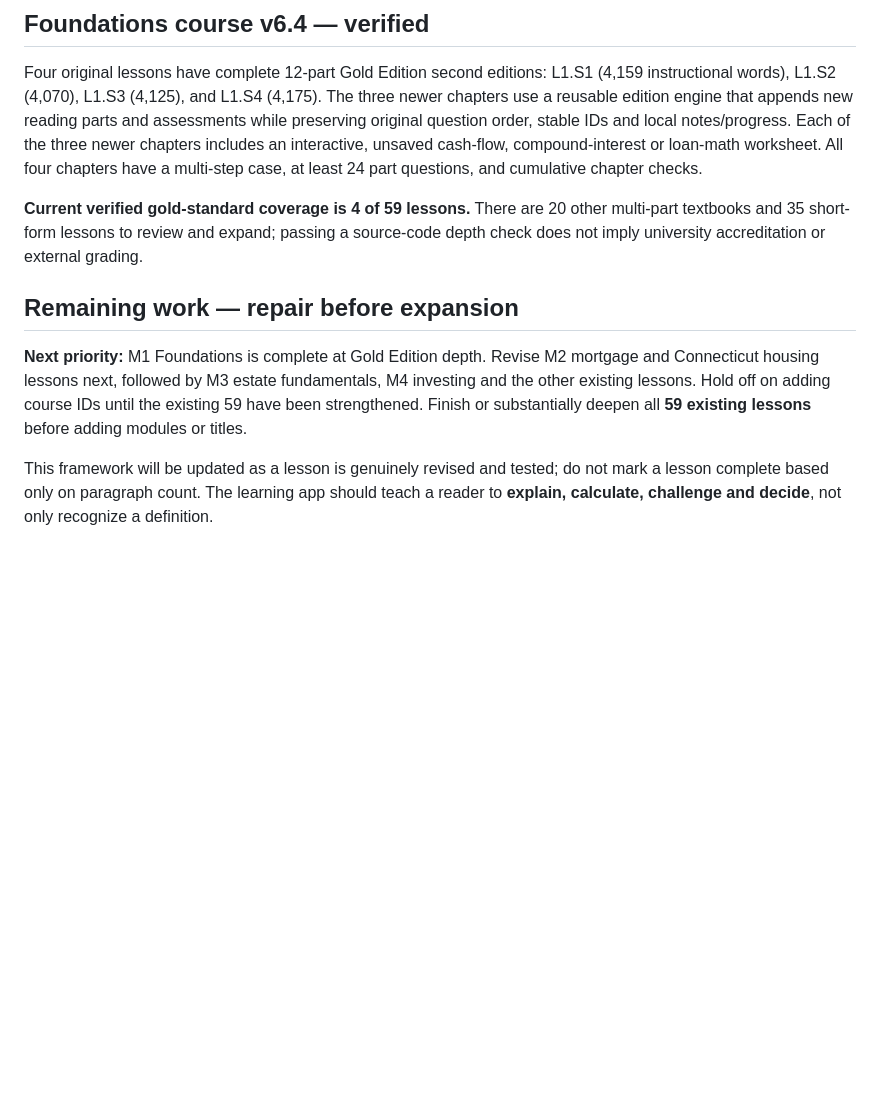
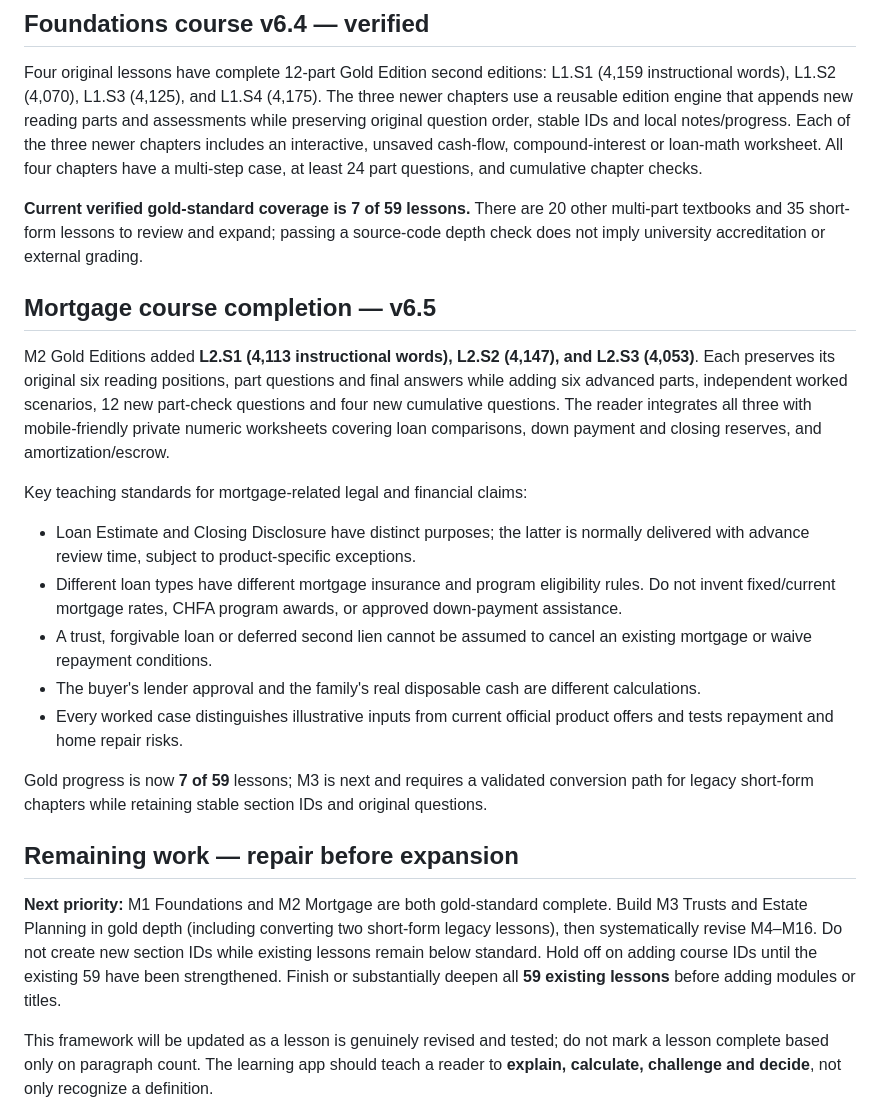
Before and after one commit to mvolkert84/wealth-lab, a Markdown page: ACADEMY_GOLD_STANDARD.md, the part around the change. Drawn GitHub-style; blank space fills up the shorter version.

Commit message:
Confirm full M2 mortgage gold completion and preserve legal accuracy requirements

```diff
--- a/ACADEMY_GOLD_STANDARD.md
+++ b/ACADEMY_GOLD_STANDARD.md
@@ -69,10 +69,23 @@ Added Features:
 
 Four original lessons have complete 12-part Gold Edition second editions: L1.S1 (4,159 instructional words), L1.S2 (4,070), L1.S3 (4,125), and L1.S4 (4,175). The three newer chapters use a reusable edition engine that appends new reading parts and assessments while preserving original question order, stable IDs and local notes/progress. Each of the three newer chapters includes an interactive, unsaved cash-flow, compound-interest or loan-math worksheet. All four chapters have a multi-step case, at least 24 part questions, and cumulative chapter checks.
 
-**Current verified gold-standard coverage is 4 of 59 lessons.** There are 20 other multi-part textbooks and 35 short-form lessons to review and expand; passing a source-code depth check does not imply university accreditation or external grading.
+**Current verified gold-standard coverage is 7 of 59 lessons.** There are 20 other multi-part textbooks and 35 short-form lessons to review and expand; passing a source-code depth check does not imply university accreditation or external grading.
+
+## Mortgage course completion — v6.5
+
+M2 Gold Editions added **L2.S1 (4,113 instructional words), L2.S2 (4,147), and L2.S3 (4,053)**. Each preserves its original six reading positions, part questions and final answers while adding six advanced parts, independent worked scenarios, 12 new part-check questions and four new cumulative questions. The reader integrates all three with mobile-friendly private numeric worksheets covering loan comparisons, down payment and closing reserves, and amortization/escrow.
+
+Key teaching standards for mortgage-related legal and financial claims:
+- Loan Estimate and Closing Disclosure have distinct purposes; the latter is normally delivered with advance review time, subject to product-specific exceptions.
+- Different loan types have different mortgage insurance and program eligibility rules. Do not invent fixed/current mortgage rates, CHFA program awards, or approved down-payment assistance.
+- A trust, forgivable loan or deferred second lien cannot be assumed to cancel an existing mortgage or waive repayment conditions.
+- The buyer's lender approval and the family's real disposable cash are different calculations.
+- Every worked case distinguishes illustrative inputs from current official product offers and tests repayment and home repair risks.
+
+Gold progress is now **7 of 59** lessons; M3 is next and requires a validated conversion path for legacy short-form chapters while retaining stable section IDs and original questions.
 
 ## Remaining work — repair before expansion
 
-**Next priority:** M1 Foundations is complete at Gold Edition depth. Revise M2 mortgage and Connecticut housing lessons next, followed by M3 estate fundamentals, M4 investing and the other existing lessons. Hold off on adding course IDs until the existing 59 have been strengthened. Finish or substantially deepen all **59 existing lessons** before adding modules or titles.
+**Next priority:** M1 Foundations and M2 Mortgage are both gold-standard complete. Build M3 Trusts and Estate Planning in gold depth (including converting two short-form legacy lessons), then systematically revise M4–M16. Do not create new section IDs while existing lessons remain below standard. Hold off on adding course IDs until the existing 59 have been strengthened. Finish or substantially deepen all **59 existing lessons** before adding modules or titles.
 
 This framework will be updated as a lesson is genuinely revised and tested; do not mark a lesson complete based only on paragraph count. The learning app should teach a reader to **explain, calculate, challenge and decide**, not only recognize a definition.
```
